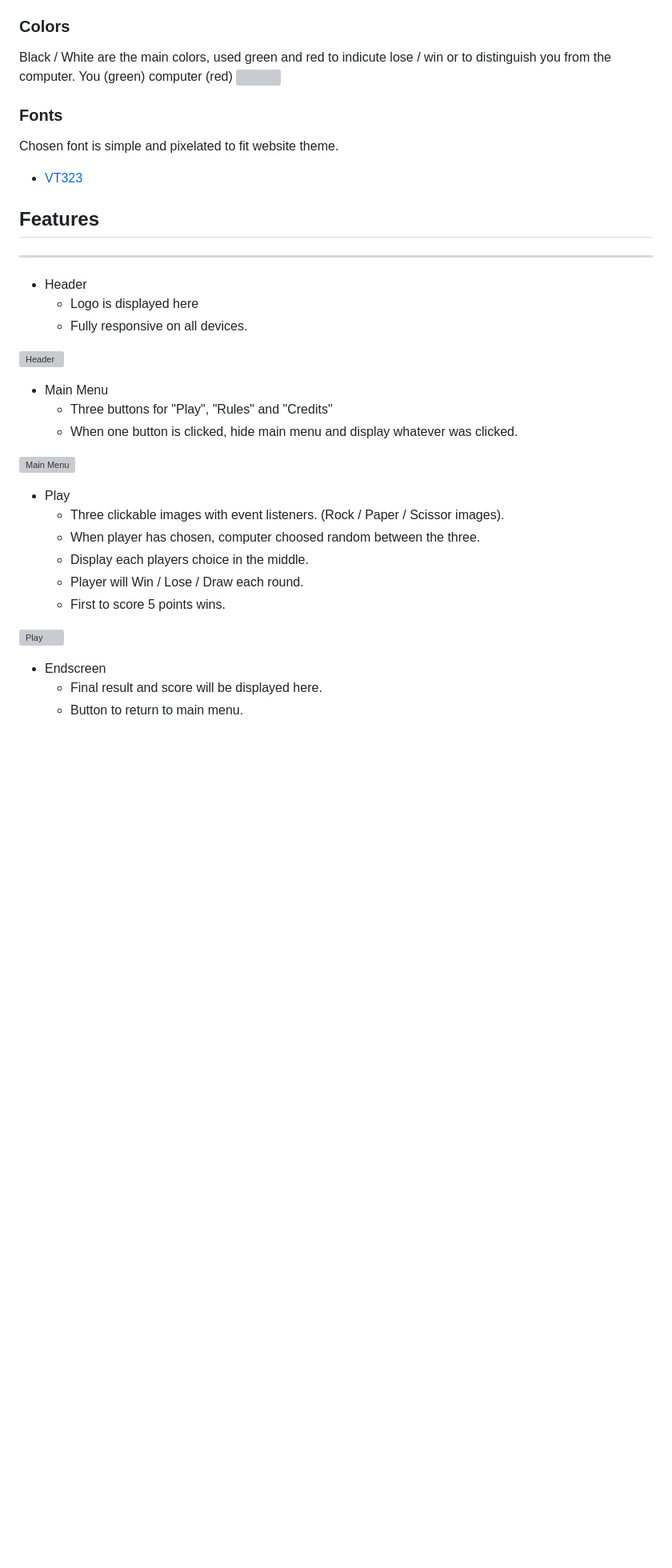
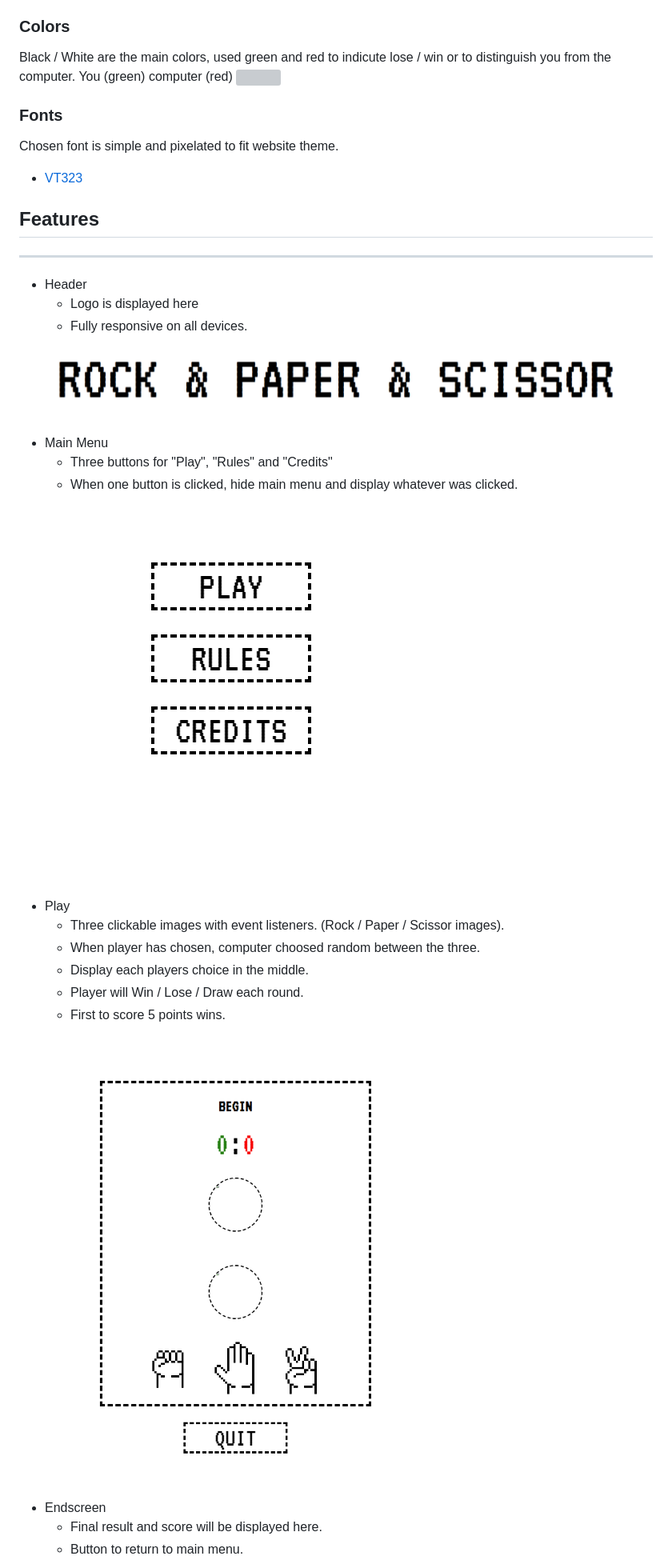
Before and after one commit to dEEGE2time/RPS, a Markdown page: README.md, the part around one of its changes. Shown at 80% size. Drawn GitHub-style; blank space fills up the shorter version; grey boxes are pictures that could not be loaded.

```diff
--- a/README.md
+++ b/README.md
@@ -60,13 +60,13 @@ Chosen font is simple and pixelated to fit website theme.
     * Logo is displayed here
     * Fully responsive on all devices.
 
-![Header](docs/readme-images/header.png)
+![Header](docs/readme-images/website-images/header.png)
 
 * Main Menu
     * Three buttons for "Play", "Rules" and "Credits"
     * When one button is clicked, hide main menu and display whatever was clicked.
 
-![Main Menu](docs/readme-images/main-menu.png)
+![Main Menu](docs/readme-images/website-images/main-menu.png)
 
 * Play
     * Three clickable images with event listeners. (Rock / Paper / Scissor images).
@@ -75,7 +75,7 @@ Chosen font is simple and pixelated to fit website theme.
     * Player will Win / Lose / Draw each round.
     * First to score 5 points wins.
 
-![Play](docs/readme-images/gamewindow.png)
+![Play](docs/readme-images/website-images/gamewindow.png)
 
 * Endscreen
     * Final result and score will be displayed here.
```
Also changed, not shown: other parts of README.md (+34 -36 lines).
